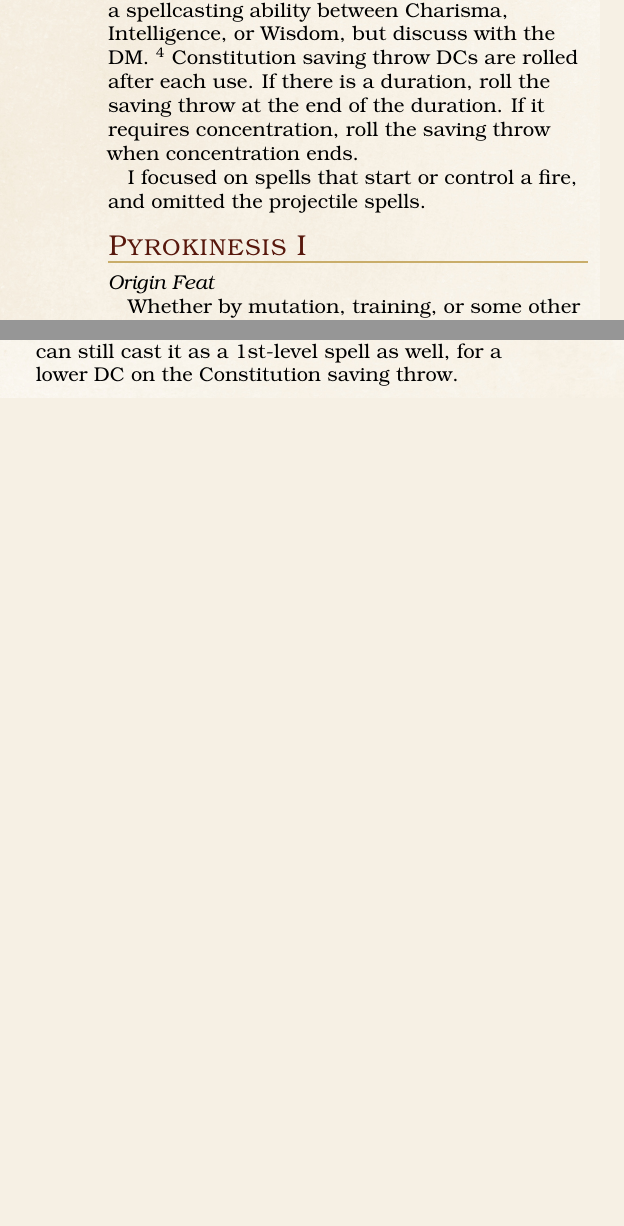
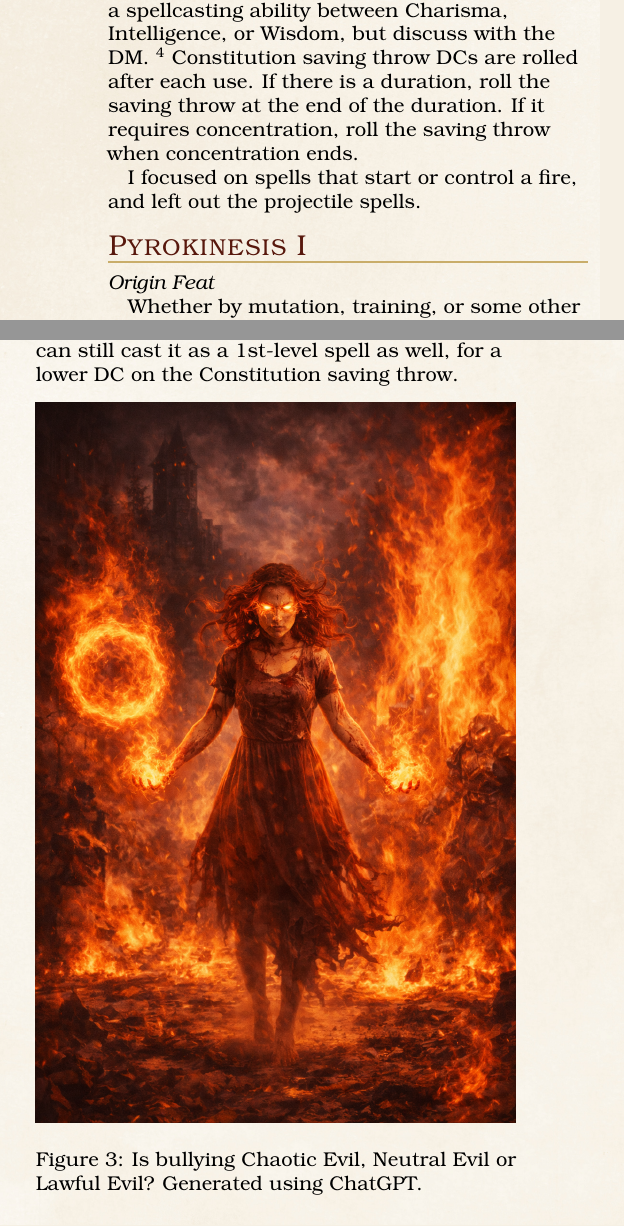
Before and after one commit to sinan-online/very-simple-psionic, a LaTeX book (tex/simple-psionics.tex): two parts of the columns of page 6 of 8, joined at a grey line, cut so that both start at the same text, the shorter picture padded with empty space. Compiled offline with pdfLaTeX; a LaTeX package or settings file that is missing is left out.

Commit message:
Add visual for Pyrokinesis

```diff
--- a/tex/simple-psionics.tex
+++ b/tex/simple-psionics.tex
@@ -281,7 +281,7 @@ Constitution saving throw DCs are rolled after each use.
 If there is a duration, roll the saving throw at the end of the duration.
 If it requires concentration, roll the saving throw when concentration ends.\par
 
-I focused on spells that start or control a fire, and omitted the projectile spells.
+I focused on spells that start or control a fire, and left out the projectile spells.
 
 \subsection{Pyrokinesis I}
 {\emph{Origin Feat}}\par
@@ -303,6 +303,13 @@ without requiring verbal or somatic components. However, after each use, you mus
 \paragraph*{Burning Hands} You can now cast \emph{Burning Hands} as a 2nd-level spell at will,
 which increases the damage to $ 4d6 $. However, if you do so, the Constitution saving throw is DC 12.
 You can still cast it as a 1st-level spell as well, for a lower DC on the Constitution saving throw.
+
+\begin{figure}[htbp]
+  \centering
+  \includegraphics[width=\columnwidth]{497a9086-325c-4204-9022-0d567b38713e.png}
+  \caption{Is bullying Chaotic Evil, Neutral Evil or Lawful Evil? Generated using ChatGPT.}
+  \label{fig:telepathy}
+\end{figure}
 
 \subsection{Pyrokinesis III}
 {\emph{General Feat (Prerequisite: Pyrokinesis II)}}\par
```
Also changed, not shown: images/497a9086-325c-4204-9022-0d567b38713e.png (added).
